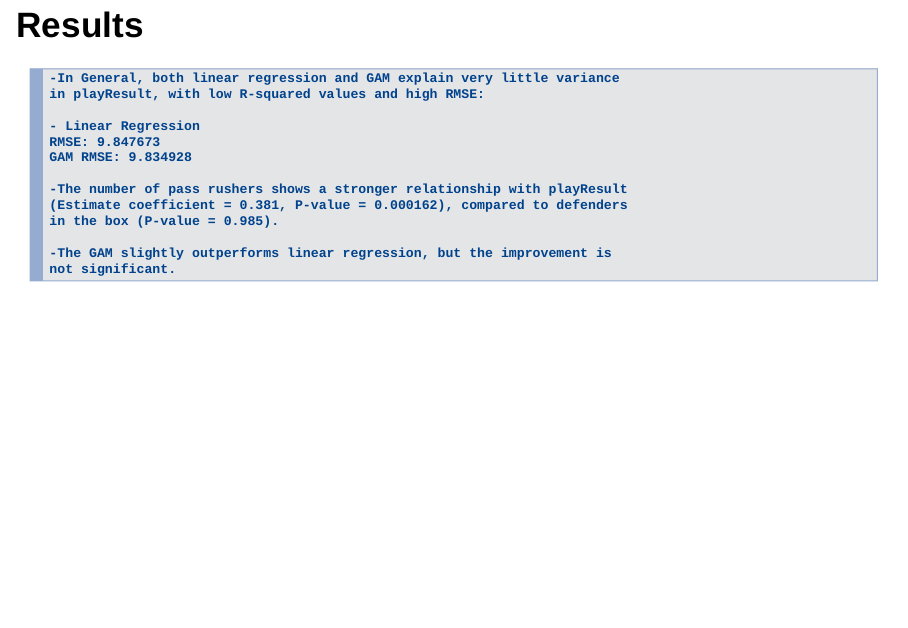
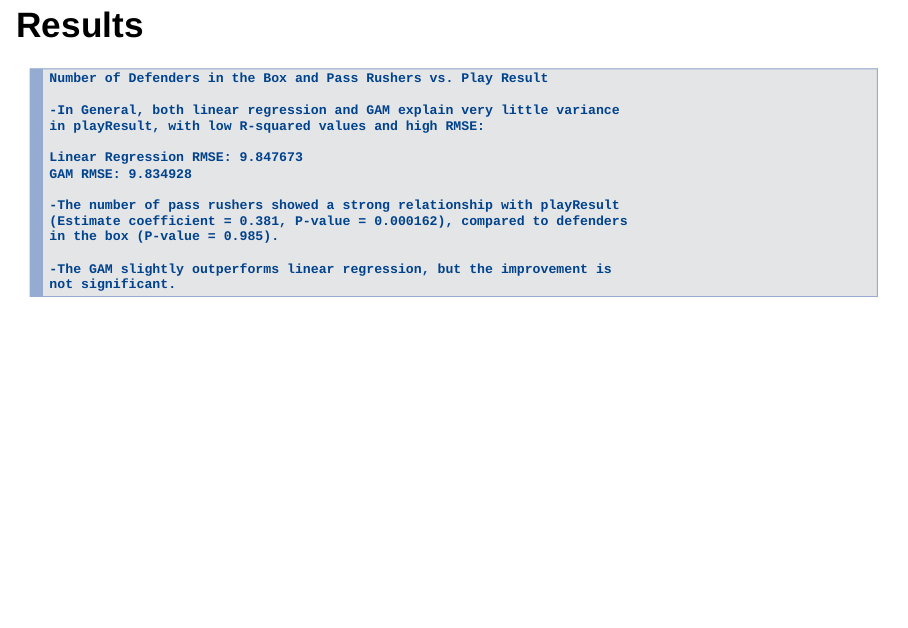
Before and after one commit to dsci445-csu/project-7, an R Markdown document (Project Presentation.Rmd): page 9 of 15. Rendered offline with R 4.5, knitr and Pandoc, with nearby package versions; drawn as Slidy slides in place of the format the file asks for; some code elsewhere in the file could not run offline.

Commit message:
updated slides

```diff
--- a/Project Presentation.Rmd
+++ b/Project Presentation.Rmd
@@ -132,15 +132,15 @@ grid.arrange(plot5, plot6, plot7, plot8, ncol = 2, nrow = 2)
 
 ## Results
 
+    Number of Defenders in the Box and Pass Rushers vs. Play Result
 
     -In General, both linear regression and GAM explain very little variance
     in playResult, with low R-squared values and high RMSE:
 
-    - Linear Regression
-    RMSE: 9.847673
+    Linear Regression RMSE: 9.847673
     GAM RMSE: 9.834928
 
-    -The number of pass rushers shows a stronger relationship with playResult
+    -The number of pass rushers showed a strong relationship with playResult
     (Estimate coefficient = 0.381, P-value = 0.000162), compared to defenders
     in the box (P-value = 0.985).
 
```
